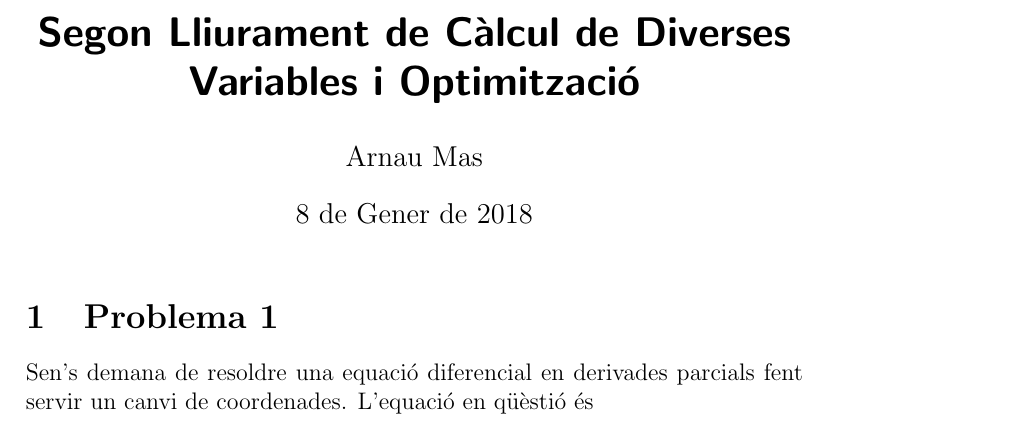
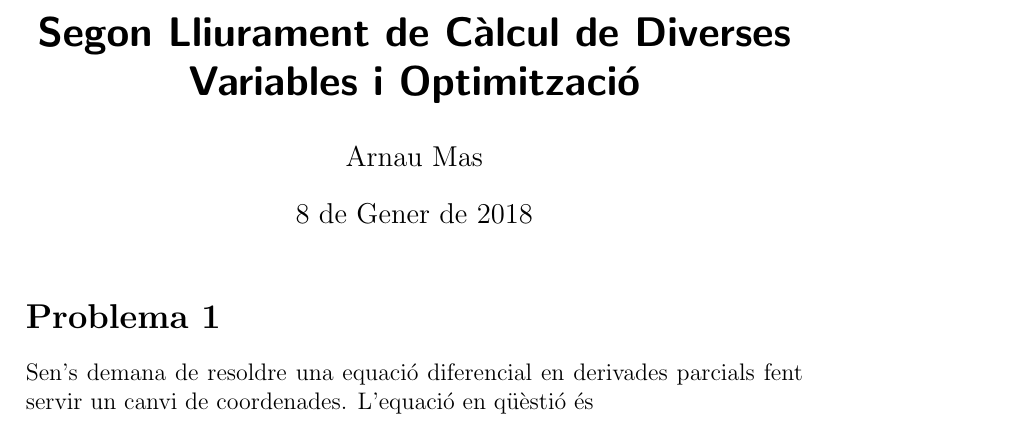
Before and after one commit to arnaumas/2017-segon, a LaTeX document (calcul/calcul-entrega-2.tex): part of page 2 of 5, cut so that both start at the same text. Compiled offline with pdfLaTeX; a LaTeX package or settings file that is missing is left out.

Commit message:
Canvis generals

```diff
--- a/calcul/calcul-entrega-2.tex
+++ b/calcul/calcul-entrega-2.tex
@@ -9,7 +9,7 @@
 \selectlanguage{catalan}
 \maketitle
 
-\section{Problema 1} \label{sec:problema 1}
+\section*{Problema 1} \label{sec:problema 1}
 Sen's demana de resoldre una equació diferencial en derivades parcials fent servir un canvi de coordenades. L'equació en qüèstió és
 \begin{equation}
   f_{xx}(x,y,z) - f_{yy}(x,y,z) + f_{zz}(x,y,z) - 2f_{xz}(x,y,z) = (y + z)(x + z) \label{eq:eq diferencial}.
```
Also changed, not shown: calcul/calcul-entrega-2.pdf, calcul/calcul-entrega-2.tex (4 more changed lines). Lines whose indentation alone changed are shown as unchanged.
